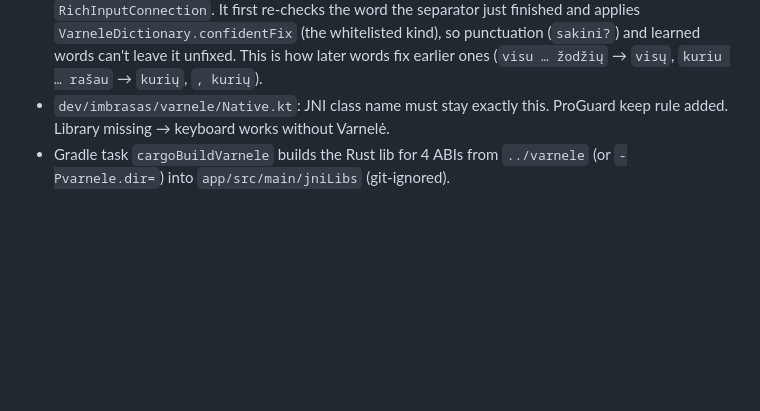
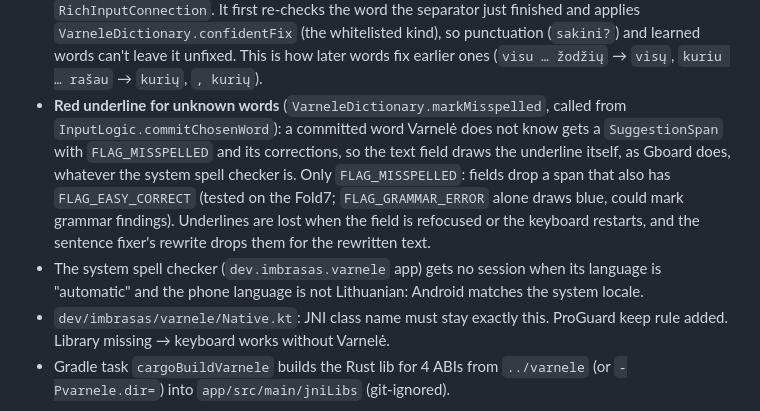
Before and after one commit to CremboC/varnele, a Markdown page: AGENTS.md, the part around the change. GitHub-like rendering; blank space fills up the shorter version.

Commit message:
AGENTS: keyboard underlines unknown words; system spell checker locale
Co-Authored-By: Claude Opus 5.5 <noreply@anthropic.com>

```diff
--- a/AGENTS.md
+++ b/AGENTS.md
@@ -191,6 +191,16 @@ prefix reading does not make an adjective a verb (`prastos` ≠ `pra+stos`).
   applies `VarneleDictionary.confidentFix` (the whitelisted kind), so punctuation
   (`sakini?`) and learned words can't leave it unfixed. This is how later words fix earlier ones
   (`visu … žodžių` → `visų`, `kuriu … rašau` → `kurių`, `, kurių`).
+- **Red underline for unknown words** (`VarneleDictionary.markMisspelled`, called from
+  `InputLogic.commitChosenWord`): a committed word Varnelė does not know gets a
+  `SuggestionSpan` with `FLAG_MISSPELLED` and its corrections, so the text field draws the
+  underline itself, as Gboard does, whatever the system spell checker is. Only
+  `FLAG_MISSPELLED`: fields drop a span that also has `FLAG_EASY_CORRECT` (tested on the
+  Fold7; `FLAG_GRAMMAR_ERROR` alone draws blue, could mark grammar findings). Underlines
+  are lost when the field is refocused or the keyboard restarts, and the sentence fixer's
+  rewrite drops them for the rewritten text.
+- The system spell checker (`dev.imbrasas.varnele` app) gets no session when its language is
+  "automatic" and the phone language is not Lithuanian: Android matches the system locale.
 - `dev/imbrasas/varnele/Native.kt`: JNI class name must stay exactly this.
   ProGuard keep rule added. Library missing → keyboard works without Varnelė.
 - Gradle task `cargoBuildVarnele` builds the Rust lib for 4 ABIs from
```
